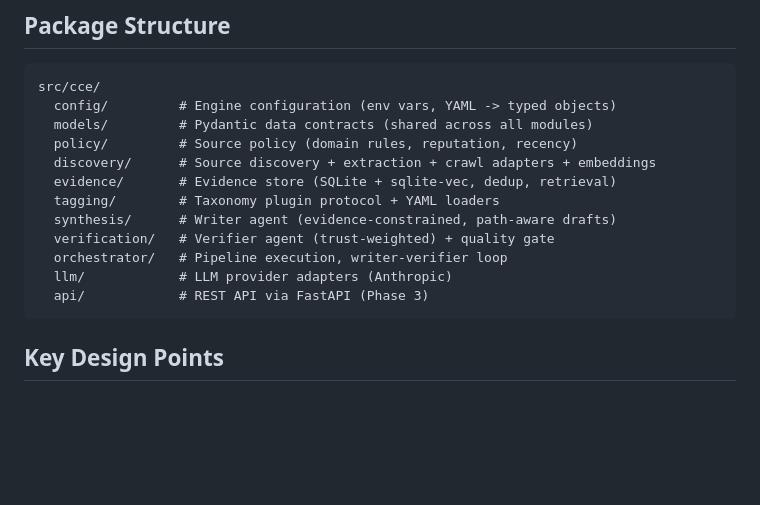
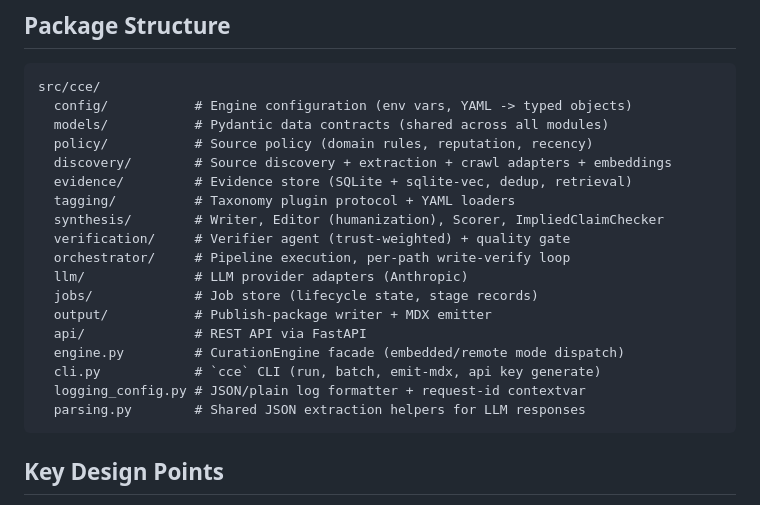
Before and after one commit to onedusk/cce, a Markdown page: README.md, the part around the change. Drawn GitHub-style; blank space fills up the shorter version.

Commit message:
docs: refresh Package Structure section in README
Section had drifted over Phase 2/3 + humanization work. Added
synthesis/ sub-modules (editor, scoring, implied-claims), plus
jobs/, output/, engine.py, cli.py, logging_config.py, parsing.py.

Co-Authored-By: Claude Opus 4.7 (1M context) <noreply@anthropic.com>

````diff
--- a/README.md
+++ b/README.md
@@ -27,17 +27,23 @@ CurationRequest
 
 ```
 src/cce/
-  config/         # Engine configuration (env vars, YAML -> typed objects)
-  models/         # Pydantic data contracts (shared across all modules)
-  policy/         # Source policy (domain rules, reputation, recency)
-  discovery/      # Source discovery + extraction + crawl adapters + embeddings
-  evidence/       # Evidence store (SQLite + sqlite-vec, dedup, retrieval)
-  tagging/        # Taxonomy plugin protocol + YAML loaders
-  synthesis/      # Writer agent (evidence-constrained, path-aware drafts)
-  verification/   # Verifier agent (trust-weighted) + quality gate
-  orchestrator/   # Pipeline execution, writer-verifier loop
-  llm/            # LLM provider adapters (Anthropic)
-  api/            # REST API via FastAPI (Phase 3)
+  config/           # Engine configuration (env vars, YAML -> typed objects)
+  models/           # Pydantic data contracts (shared across all modules)
+  policy/           # Source policy (domain rules, reputation, recency)
+  discovery/        # Source discovery + extraction + crawl adapters + embeddings
+  evidence/         # Evidence store (SQLite + sqlite-vec, dedup, retrieval)
+  tagging/          # Taxonomy plugin protocol + YAML loaders
+  synthesis/        # Writer, Editor (humanization), Scorer, ImpliedClaimChecker
+  verification/     # Verifier agent (trust-weighted) + quality gate
+  orchestrator/     # Pipeline execution, per-path write-verify loop
+  llm/              # LLM provider adapters (Anthropic)
+  jobs/             # Job store (lifecycle state, stage records)
+  output/           # Publish-package writer + MDX emitter
+  api/              # REST API via FastAPI
+  engine.py         # CurationEngine facade (embedded/remote mode dispatch)
+  cli.py            # `cce` CLI (run, batch, emit-mdx, api key generate)
+  logging_config.py # JSON/plain log formatter + request-id contextvar
+  parsing.py        # Shared JSON extraction helpers for LLM responses
 ```
 
 ## Key Design Points
````
